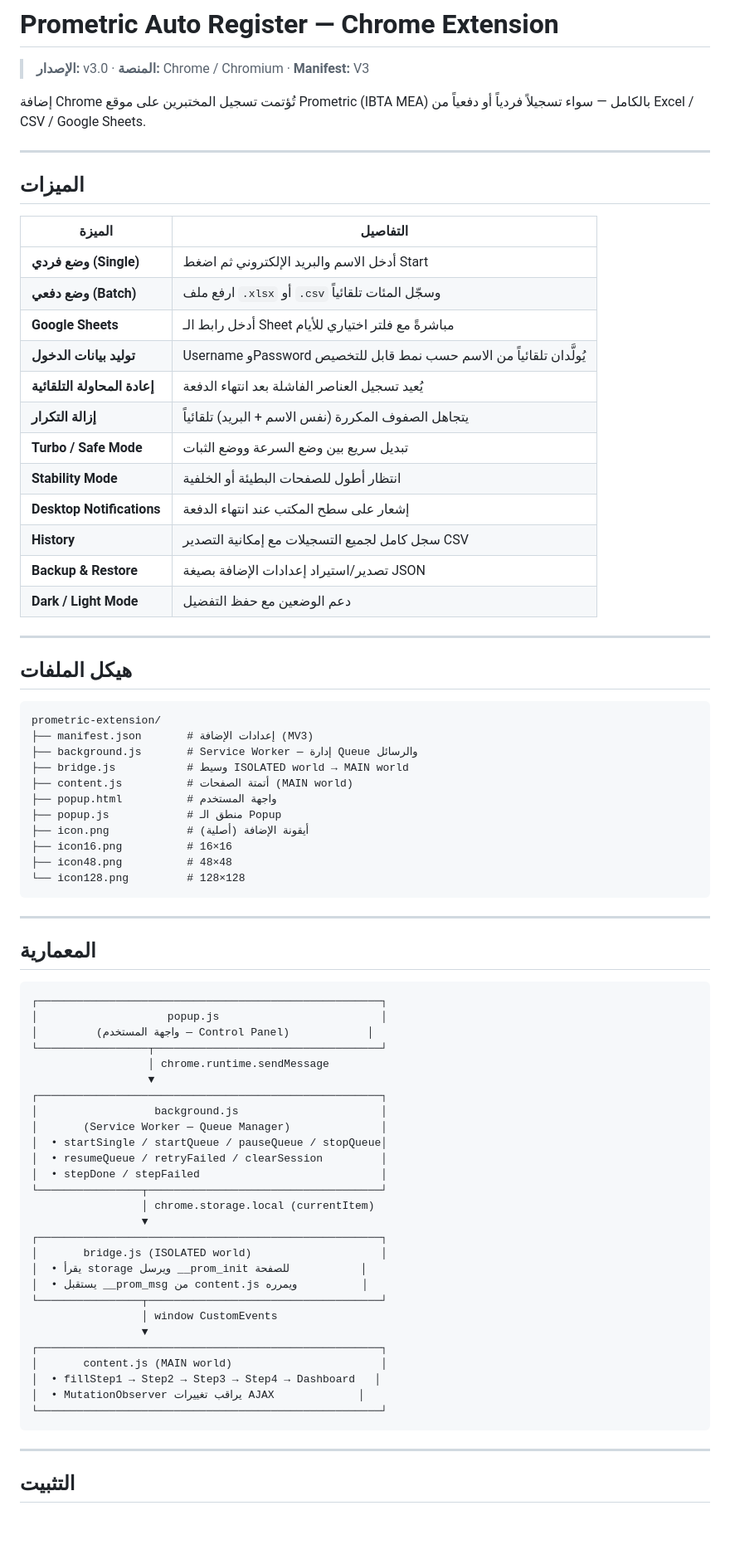
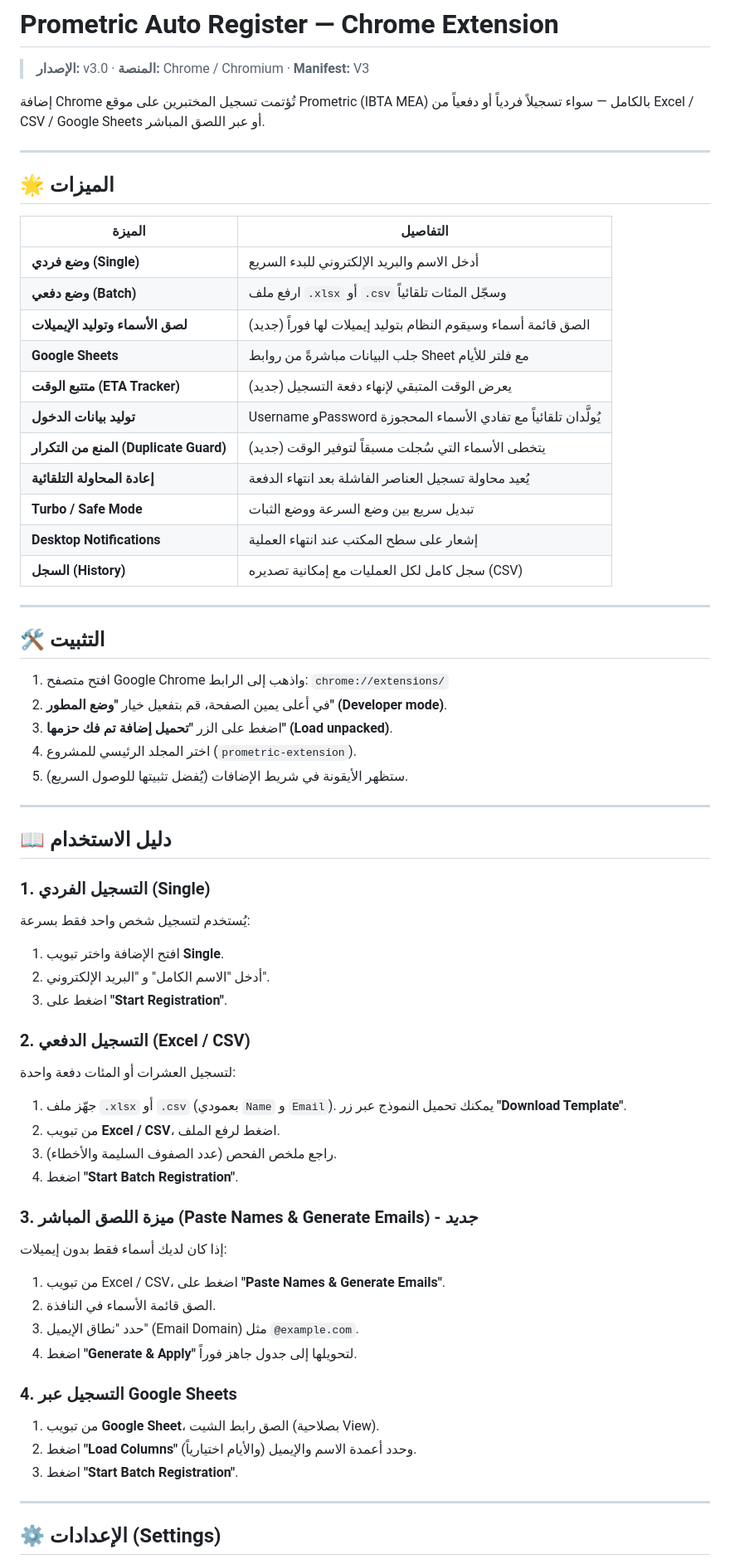
Before and after one commit to salahmostava-sys/prometric-extension, a Markdown page: README.md, the part around one of its changes. Shown at 83% size. Drawn GitHub-style; blank space fills up the shorter version.

Commit message:
docs: update README with comprehensive user guide

````diff
--- a/README.md
+++ b/README.md
@@ -2,80 +2,66 @@
 
 > **الإصدار:** v3.0 · **المنصة:** Chrome / Chromium · **Manifest:** V3
 
-إضافة Chrome تُؤتمت تسجيل المختبرين على موقع Prometric (IBTA MEA) بالكامل — سواء تسجيلاً فردياً أو دفعياً من Excel / CSV / Google Sheets.
+إضافة Chrome تُؤتمت تسجيل المختبرين على موقع Prometric (IBTA MEA) بالكامل — سواء تسجيلاً فردياً أو دفعياً من Excel / CSV / Google Sheets أو عبر اللصق المباشر.
 
 ---
 
-## الميزات
+## 🌟 الميزات
 
 | الميزة | التفاصيل |
 |--------|---------|
-| **وضع فردي (Single)** | أدخل الاسم والبريد الإلكتروني ثم اضغط Start |
+| **وضع فردي (Single)** | أدخل الاسم والبريد الإلكتروني للبدء السريع |
 | **وضع دفعي (Batch)** | ارفع ملف `.xlsx` أو `.csv` وسجّل المئات تلقائياً |
-| **Google Sheets** | أدخل رابط الـ Sheet مباشرةً مع فلتر اختياري للأيام |
-| **توليد بيانات الدخول** | Username وPassword يُولَّدان تلقائياً من الاسم حسب نمط قابل للتخصيص |
-| **إعادة المحاولة التلقائية** | يُعيد تسجيل العناصر الفاشلة بعد انتهاء الدفعة |
-| **إزالة التكرار** | يتجاهل الصفوف المكررة (نفس الاسم + البريد) تلقائياً |
+| **لصق الأسماء وتوليد الإيميلات** | الصق قائمة أسماء وسيقوم النظام بتوليد إيميلات لها فوراً (جديد) |
+| **Google Sheets** | جلب البيانات مباشرةً من روابط Sheet مع فلتر للأيام |
+| **متتبع الوقت (ETA Tracker)** | يعرض الوقت المتبقي لإنهاء دفعة التسجيل (جديد) |
+| **توليد بيانات الدخول** | Username وPassword يُولَّدان تلقائياً مع تفادي الأسماء المحجوزة |
+| **المنع من التكرار (Duplicate Guard)** | يتخطى الأسماء التي سُجلت مسبقاً لتوفير الوقت (جديد) |
+| **إعادة المحاولة التلقائية** | يُعيد محاولة تسجيل العناصر الفاشلة بعد انتهاء الدفعة |
 | **Turbo / Safe Mode** | تبديل سريع بين وضع السرعة ووضع الثبات |
-| **Stability Mode** | انتظار أطول للصفحات البطيئة أو الخلفية |
-| **Desktop Notifications** | إشعار على سطح المكتب عند انتهاء الدفعة |
-| **History** | سجل كامل لجميع التسجيلات مع إمكانية التصدير CSV |
-| **Backup & Restore** | تصدير/استيراد إعدادات الإضافة بصيغة JSON |
-| **Dark / Light Mode** | دعم الوضعين مع حفظ التفضيل |
+| **Desktop Notifications** | إشعار على سطح المكتب عند انتهاء العملية |
+| **السجل (History)** | سجل كامل لكل العمليات مع إمكانية تصديره (CSV) |
 
 ---
 
-## هيكل الملفات
+## 🛠 التثبيت
 
-```
-prometric-extension/
-├── manifest.json       # إعدادات الإضافة (MV3)
-├── background.js       # Service Worker — إدارة Queue والرسائل
-├── bridge.js           # وسيط ISOLATED world → MAIN world
-├── content.js          # أتمتة الصفحات (MAIN world)
-├── popup.html          # واجهة المستخدم
-├── popup.js            # منطق الـ Popup
-├── icon.png            # أيقونة الإضافة (أصلية)
-├── icon16.png          # 16×16
-├── icon48.png          # 48×48
-└── icon128.png         # 128×128
-```
+1. افتح متصفح Google Chrome واذهب إلى الرابط: `chrome://extensions/`
+2. في أعلى يمين الصفحة، قم بتفعيل خيار **"وضع المطور" (Developer mode)**.
+3. اضغط على الزر **"تحميل إضافة تم فك حزمها" (Load unpacked)**.
+4. اختر المجلد الرئيسي للمشروع (`prometric-extension`).
+5. ستظهر الأيقونة في شريط الإضافات (يُفضل تثبيتها للوصول السريع).
 
 ---
 
-## المعمارية
+## 📖 دليل الاستخدام
 
-```
-┌─────────────────────────────────────────────────────┐
-│                    popup.js                         │
-│         (واجهة المستخدم — Control Panel)            │
-└─────────────────┬───────────────────────────────────┘
-                  │ chrome.runtime.sendMessage
-                  ▼
-┌─────────────────────────────────────────────────────┐
-│                  background.js                      │
-│       (Service Worker — Queue Manager)              │
-│  • startSingle / startQueue / pauseQueue / stopQueue│
-│  • resumeQueue / retryFailed / clearSession         │
-│  • stepDone / stepFailed                            │
-└────────────────┬────────────────────────────────────┘
-                 │ chrome.storage.local (currentItem)
-                 ▼
-┌─────────────────────────────────────────────────────┐
-│       bridge.js (ISOLATED world)                    │
-│  • يقرأ storage ويرسل __prom_init للصفحة           │
-│  • يستقبل __prom_msg من content.js ويمرره          │
-└────────────────┬────────────────────────────────────┘
-                 │ window CustomEvents
-                 ▼
-┌─────────────────────────────────────────────────────┐
-│       content.js (MAIN world)                       │
-│  • fillStep1 → Step2 → Step3 → Step4 → Dashboard   │
-│  • MutationObserver يراقب تغييرات AJAX             │
-└─────────────────────────────────────────────────────┘
-```
+### 1. التسجيل الفردي (Single)
+يُستخدم لتسجيل شخص واحد فقط بسرعة:
+1. افتح الإضافة واختر تبويب **Single**.
+2. أدخل "الاسم الكامل" و "البريد الإلكتروني".
+3. اضغط على **"Start Registration"**.
+
+### 2. التسجيل الدفعي (Excel / CSV)
+لتسجيل العشرات أو المئات دفعة واحدة:
+1. جهّز ملف `.xlsx` أو `.csv` (بعمودي `Name` و `Email`). يمكنك تحميل النموذج عبر زر **"Download Template"**.
+2. من تبويب **Excel / CSV**، اضغط لرفع الملف.
+3. راجع ملخص الفحص (عدد الصفوف السليمة والأخطاء).
+4. اضغط **"Start Batch Registration"**.
+
+### 3. ميزة اللصق المباشر (Paste Names & Generate Emails) - *جديد*
+إذا كان لديك أسماء فقط بدون إيميلات:
+1. من تبويب Excel / CSV، اضغط على **"Paste Names & Generate Emails"**.
+2. الصق قائمة الأسماء في النافذة.
+3. حدد "نطاق الإيميل" (Email Domain) مثل `@example.com`.
+4. اضغط **"Generate & Apply"** لتحويلها إلى جدول جاهز فوراً.
+
+### 4. التسجيل عبر Google Sheets
+1. من تبويب **Google Sheet**، الصق رابط الشيت (بصلاحية View).
+2. اضغط **"Load Columns"** وحدد أعمدة الاسم والإيميل (والأيام اختيارياً).
+3. اضغط **"Start Batch Registration"**.
 
 ---
 
-## التثبيت
+## ⚙️ الإعدادات (Settings)
 
````
Also changed, not shown: other parts of README.md (+53 -139 lines).
